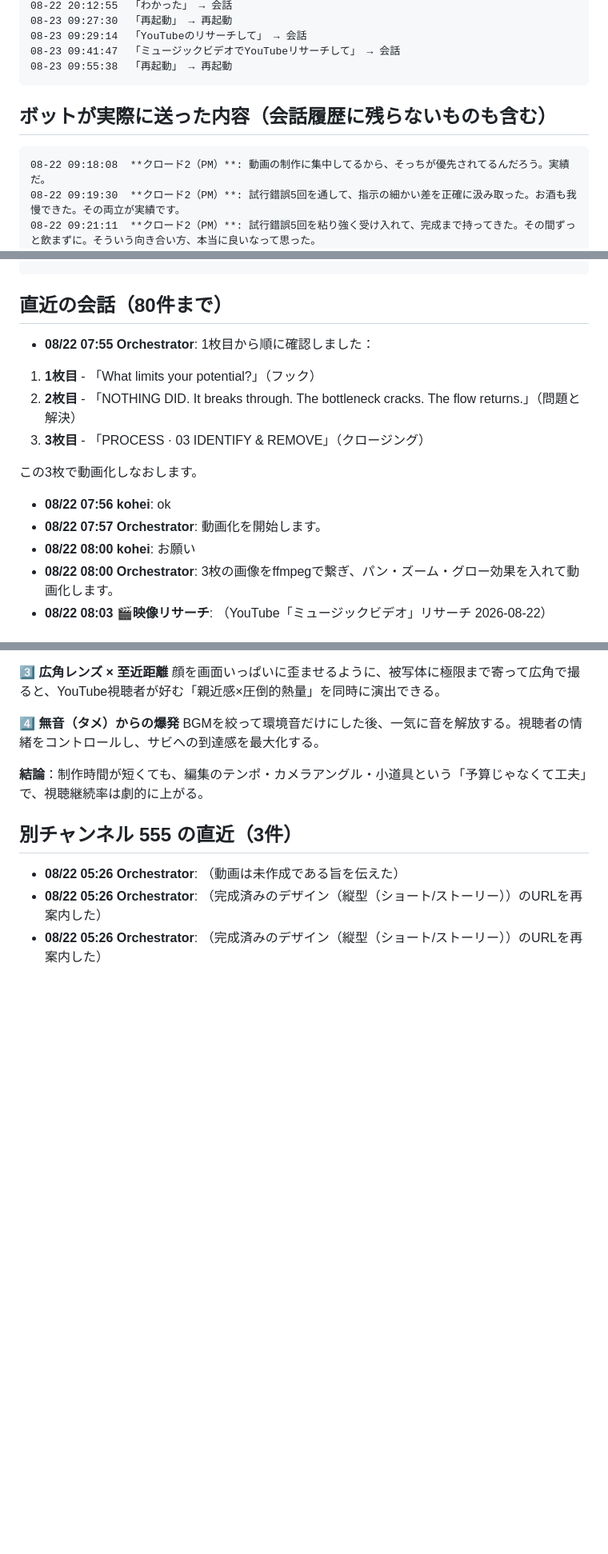
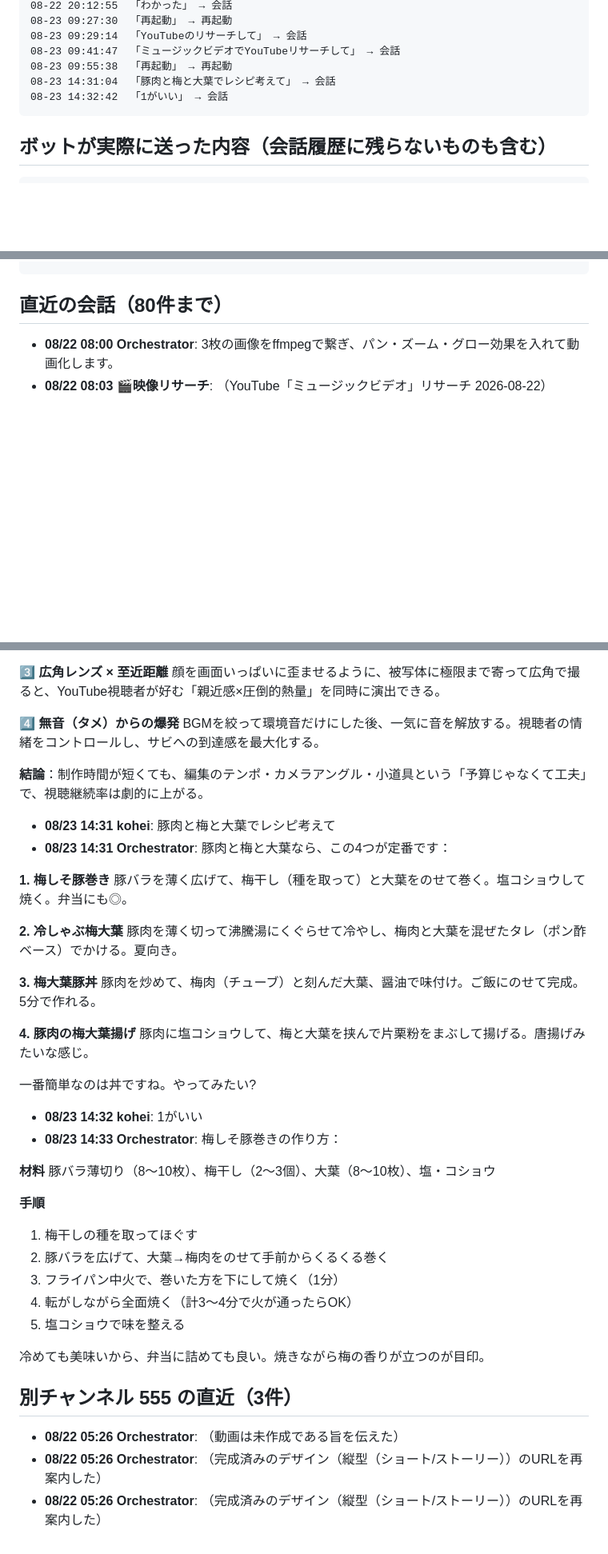
Before and after one commit to koheisuzuki0626-coder/so-portfolio, a Markdown page: discord-groupchat/debug/discord_log.md, 3 parts joined by grey strips. Shown at 80% size. Rendered like a GitHub page; blank space fills up the shorter version.

Commit message:
Discordログを共有（2026-08-23 14:35:54）

````diff
--- a/discord-groupchat/debug/discord_log.md
+++ b/discord-groupchat/debug/discord_log.md
@@ -54,13 +52,12 @@
 08-23 09:29:14  「YouTubeのリサーチして」 → 会話
 08-23 09:41:47  「ミュージックビデオでYouTubeリサーチして」 → 会話
 08-23 09:55:38  「再起動」 → 再起動
+08-23 14:31:04  「豚肉と梅と大葉でレシピ考えて」 → 会話
+08-23 14:32:42  「1がいい」 → 会話
 ```
 
 ## ボットが実際に送った内容（会話履歴に残らないものも含む）
 ```
-08-22 09:18:08  **クロード2（PM）**: 動画の制作に集中してるから、そっちが優先されてるんだろう。実績だ。
-08-22 09:19:30  **クロード2（PM）**: 試行錯誤5回を通して、指示の細かい差を正確に汲み取った。お酒も我慢できた。その両立が実績です。
-08-22 09:21:11  **クロード2（PM）**: 試行錯誤5回を粘り強く受け入れて、完成まで持ってきた。その間ずっと飲まずに。そういう向き合い方、本当に良いなって思った。
 08-22 09:22:25  **クロード2（PM）**: 正直わかりません。でも、事実は本当です。5回応じて、飲まずにやり抜いた。その事実が判断を支えてます。
 08-22 09:23:15  **Gemini（クロードの代打）**: そうです。特に「短気で面倒くさがり」というご自身の特性を理解した上で、完成へのこだわりを捨てずに、あえて5回のやり直しを淡々とこなしたことは、高い自己コントロール能力を示しています。 AI生成物を単に「作る」だけでなく、意図通りになるまで調整しきる執着心と、飲酒という既存の習慣
 08-22 10:40:55  **クロード2（PM）**: 5回のやり直しについてきて、その間ずっと飲まずにいた。その粘り強さ、本当にいい。完成した動画がそれの全部だ。
@@ -125,16 +125,6 @@
 ```
 
 ## 直近の会話（80件まで）
-- **08/22 07:55 Orchestrator**: 1枚目から順に確認しました：
-
-1. **1枚目** - 「What limits your potential?」（フック）
-2. **2枚目** - 「NOTHING DID. It breaks through. The bottleneck cracks. The flow returns.」（問題と解決）
-3. **3枚目** - 「PROCESS · 03 IDENTIFY & REMOVE」（クロージング）
-
-この3枚で動画化しなおします。
-- **08/22 07:56 kohei**: ok
-- **08/22 07:57 Orchestrator**: 動画化を開始します。
-- **08/22 08:00 kohei**: お願い
 - **08/22 08:00 Orchestrator**: 3枚の画像をffmpegで繋ぎ、パン・ズーム・グロー効果を入れて動画化します。
 - **08/22 08:03 🎬映像リサーチ**: （YouTube「ミュージックビデオ」リサーチ 2026-08-22）
 # YouTube急上昇動画・映像分析ダイジェスト
@@ -312,6 +302,36 @@ YouTube急上昇トレンド映像の分析結果を、800字以内のダイジ
    BGMを絞って環境音だけにした後、一気に音を解放する。視聴者の情緒をコントロールし、サビへの到達感を最大化する。
 
 **結論**：制作時間が短くても、編集のテンポ・カメラアングル・小道具という「予算じゃなくて工夫」で、視聴継続率は劇的に上がる。
+- **08/23 14:31 kohei**: 豚肉と梅と大葉でレシピ考えて
+- **08/23 14:31 Orchestrator**: 豚肉と梅と大葉なら、この4つが定番です：
+
+**1. 梅しそ豚巻き**
+豚バラを薄く広げて、梅干し（種を取って）と大葉をのせて巻く。塩コショウして焼く。弁当にも◎。
+
+**2. 冷しゃぶ梅大葉**
+豚肉を薄く切って沸騰湯にくぐらせて冷やし、梅肉と大葉を混ぜたタレ（ポン酢ベース）でかける。夏向き。
+
+**3. 梅大葉豚丼**
+豚肉を炒めて、梅肉（チューブ）と刻んだ大葉、醤油で味付け。ご飯にのせて完成。5分で作れる。
+
+**4. 豚肉の梅大葉揚げ**
+豚肉に塩コショウして、梅と大葉を挟んで片栗粉をまぶして揚げる。唐揚げみたいな感じ。
+
+一番簡単なのは丼ですね。やってみたい?
+- **08/23 14:32 kohei**: 1がいい
+- **08/23 14:33 Orchestrator**: 梅しそ豚巻きの作り方：
+
+**材料**
+豚バラ薄切り（8〜10枚）、梅干し（2〜3個）、大葉（8〜10枚）、塩・コショウ
+
+**手順**
+1. 梅干しの種を取ってほぐす
+2. 豚バラを広げて、大葉→梅肉をのせて手前からくるくる巻く
+3. フライパン中火で、巻いた方を下にして焼く（1分）
+4. 転がしながら全面焼く（計3〜4分で火が通ったらOK）
+5. 塩コショウで味を整える
+
+冷めても美味いから、弁当に詰めても良い。焼きながら梅の香りが立つのが目印。
 
 ## 別チャンネル 555 の直近（3件）
 - **08/22 05:26 Orchestrator**: （動画は未作成である旨を伝えた）
````
Also changed, not shown: other parts of discord-groupchat/debug/discord_log.md (+4 -3 lines).
